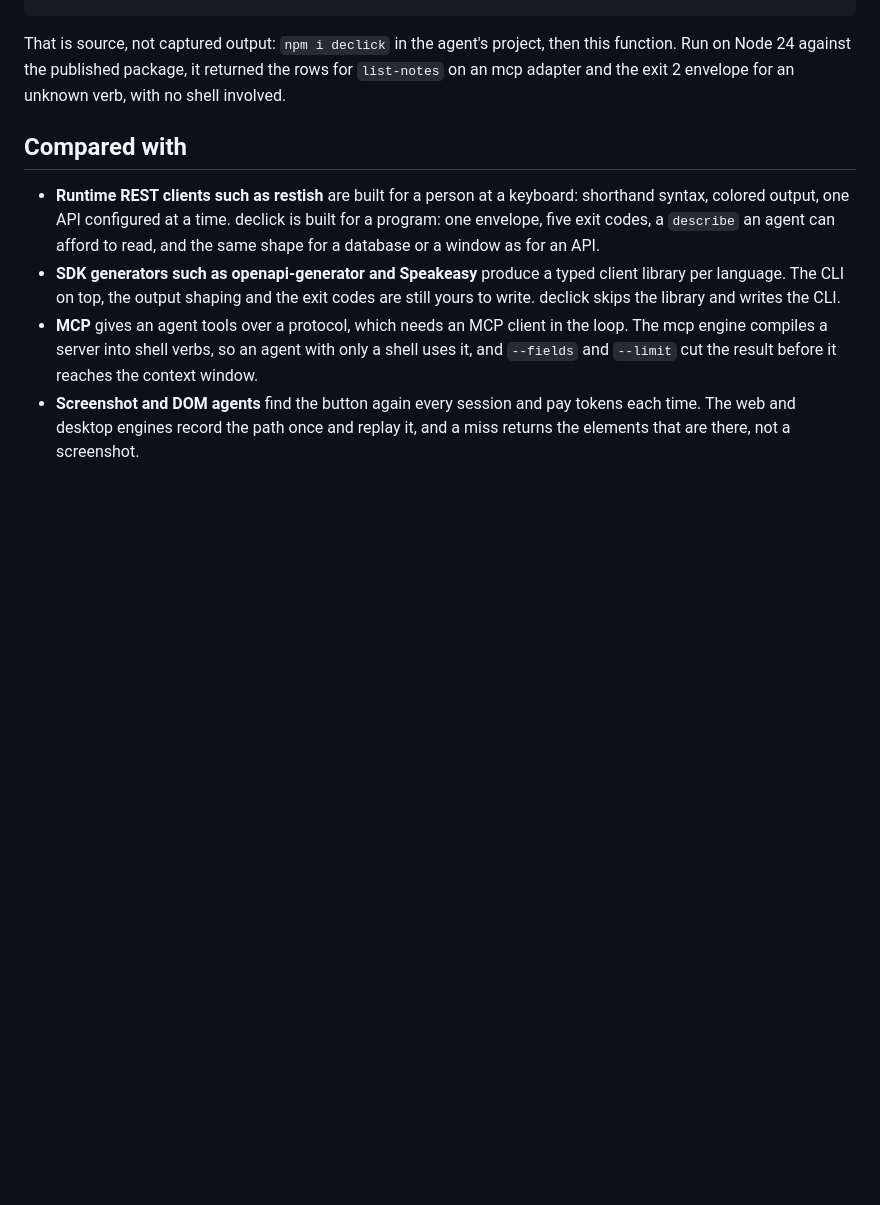
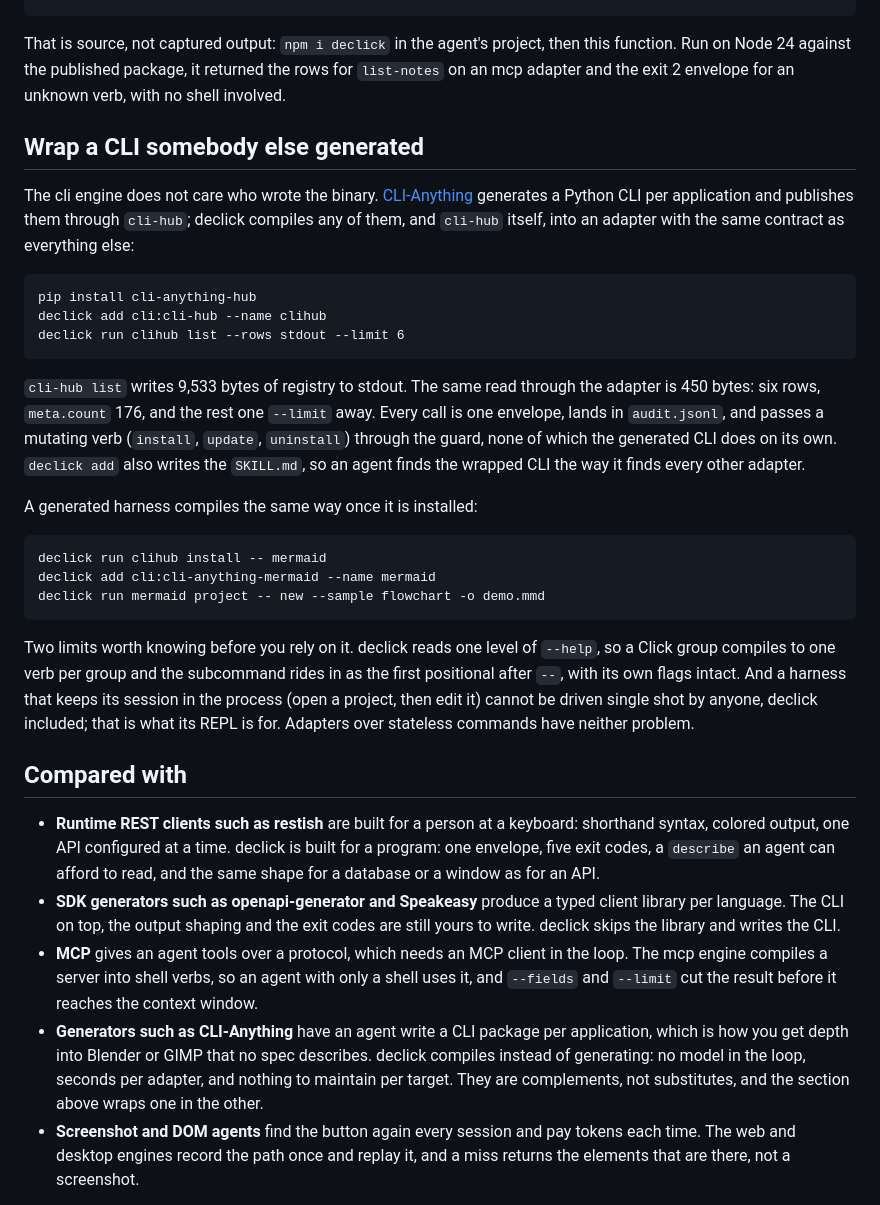
Before and after one commit to ucsandman/declick, a Markdown page: README.md, the part around the change. Drawn GitHub-style; blank space fills up the shorter version.

Commit message:
declick: [DOCS] wrapping a CLI-Anything harness, and what one level of --help costs
HKUDS/CLI-Anything generates a CLI per application; declick compiles one from
whatever surface exists. They compose: `declick add cli:cli-hub` gives the
registry the same envelope, cap and audit line as every other adapter, and a
generated harness compiles once it is installed. Verified on this machine,
both first try: `cli-hub list` writes 9,533 bytes, the same read through the
adapter with --rows and --limit is 450 with meta.count 176.

REFERENCE gains "Nested CLI subcommands", which was undocumented: the cli
engine reads one --help level, so a Click or cobra group compiles to one verb
per group and the leaf rides in as a positional after --, flags intact but
unvalidated. Also states the other half honestly, that a harness holding its
session in the process cannot be chained single shot by anyone.

Co-Authored-By: Claude Opus 5 (1M context) <noreply@anthropic.com>
Claude-Session: https://claude.ai/code/session_01GzLSYSXzfcsaUrgEsfvNLv

````diff
--- a/README.md
+++ b/README.md
@@ -276,11 +276,34 @@ export async function declick(adapter, verb, args = []) {
 
 That is source, not captured output: `npm i declick` in the agent's project, then this function. Run on Node 24 against the published package, it returned the rows for `list-notes` on an mcp adapter and the exit 2 envelope for an unknown verb, with no shell involved.
 
+## Wrap a CLI somebody else generated
+
+The cli engine does not care who wrote the binary. [CLI-Anything](https://github.com/HKUDS/CLI-Anything) generates a Python CLI per application and publishes them through `cli-hub`; declick compiles any of them, and `cli-hub` itself, into an adapter with the same contract as everything else:
+
+```
+pip install cli-anything-hub
+declick add cli:cli-hub --name clihub
+declick run clihub list --rows stdout --limit 6
+```
+
+`cli-hub list` writes 9,533 bytes of registry to stdout. The same read through the adapter is 450 bytes: six rows, `meta.count` 176, and the rest one `--limit` away. Every call is one envelope, lands in `audit.jsonl`, and passes a mutating verb (`install`, `update`, `uninstall`) through the guard, none of which the generated CLI does on its own. `declick add` also writes the `SKILL.md`, so an agent finds the wrapped CLI the way it finds every other adapter.
+
+A generated harness compiles the same way once it is installed:
+
+```
+declick run clihub install -- mermaid
+declick add cli:cli-anything-mermaid --name mermaid
+declick run mermaid project -- new --sample flowchart -o demo.mmd
+```
+
+Two limits worth knowing before you rely on it. declick reads one level of `--help`, so a Click group compiles to one verb per group and the subcommand rides in as the first positional after `--`, with its own flags intact. And a harness that keeps its session in the process (open a project, then edit it) cannot be driven single shot by anyone, declick included; that is what its REPL is for. Adapters over stateless commands have neither problem.
+
 ## Compared with
 
 - **Runtime REST clients such as restish** are built for a person at a keyboard: shorthand syntax, colored output, one API configured at a time. declick is built for a program: one envelope, five exit codes, a `describe` an agent can afford to read, and the same shape for a database or a window as for an API.
 - **SDK generators such as openapi-generator and Speakeasy** produce a typed client library per language. The CLI on top, the output shaping and the exit codes are still yours to write. declick skips the library and writes the CLI.
 - **MCP** gives an agent tools over a protocol, which needs an MCP client in the loop. The mcp engine compiles a server into shell verbs, so an agent with only a shell uses it, and `--fields` and `--limit` cut the result before it reaches the context window.
+- **Generators such as CLI-Anything** have an agent write a CLI package per application, which is how you get depth into Blender or GIMP that no spec describes. declick compiles instead of generating: no model in the loop, seconds per adapter, and nothing to maintain per target. They are complements, not substitutes, and the section above wraps one in the other.
 - **Screenshot and DOM agents** find the button again every session and pay tokens each time. The web and desktop engines record the path once and replay it, and a miss returns the elements that are there, not a screenshot.
 
 The part none of those share is that all ten engines, and declick itself, honor the same contract, so an agent learns the output shape once.
````
Also changed, not shown: docs/REFERENCE.md (+16 -0 lines).
